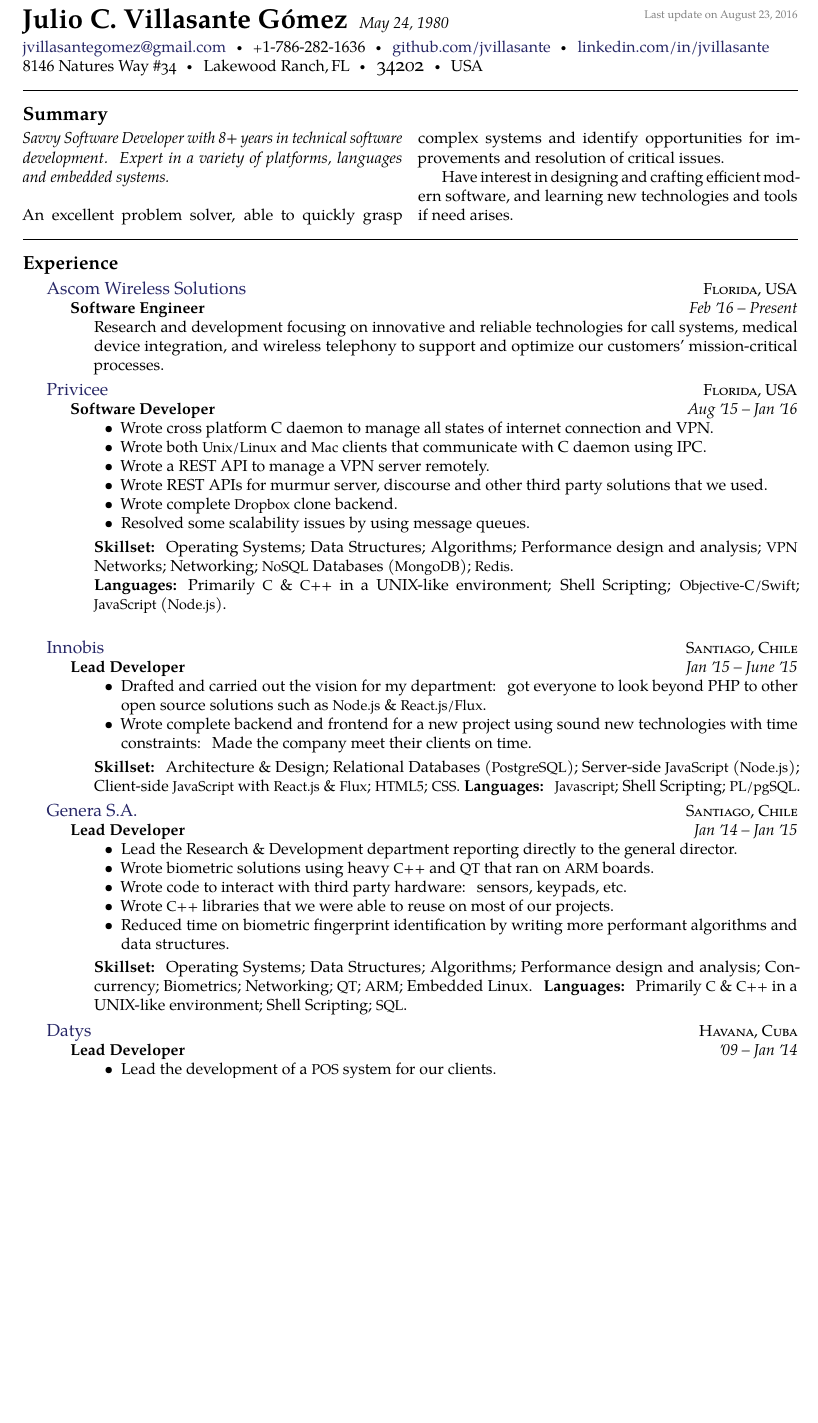
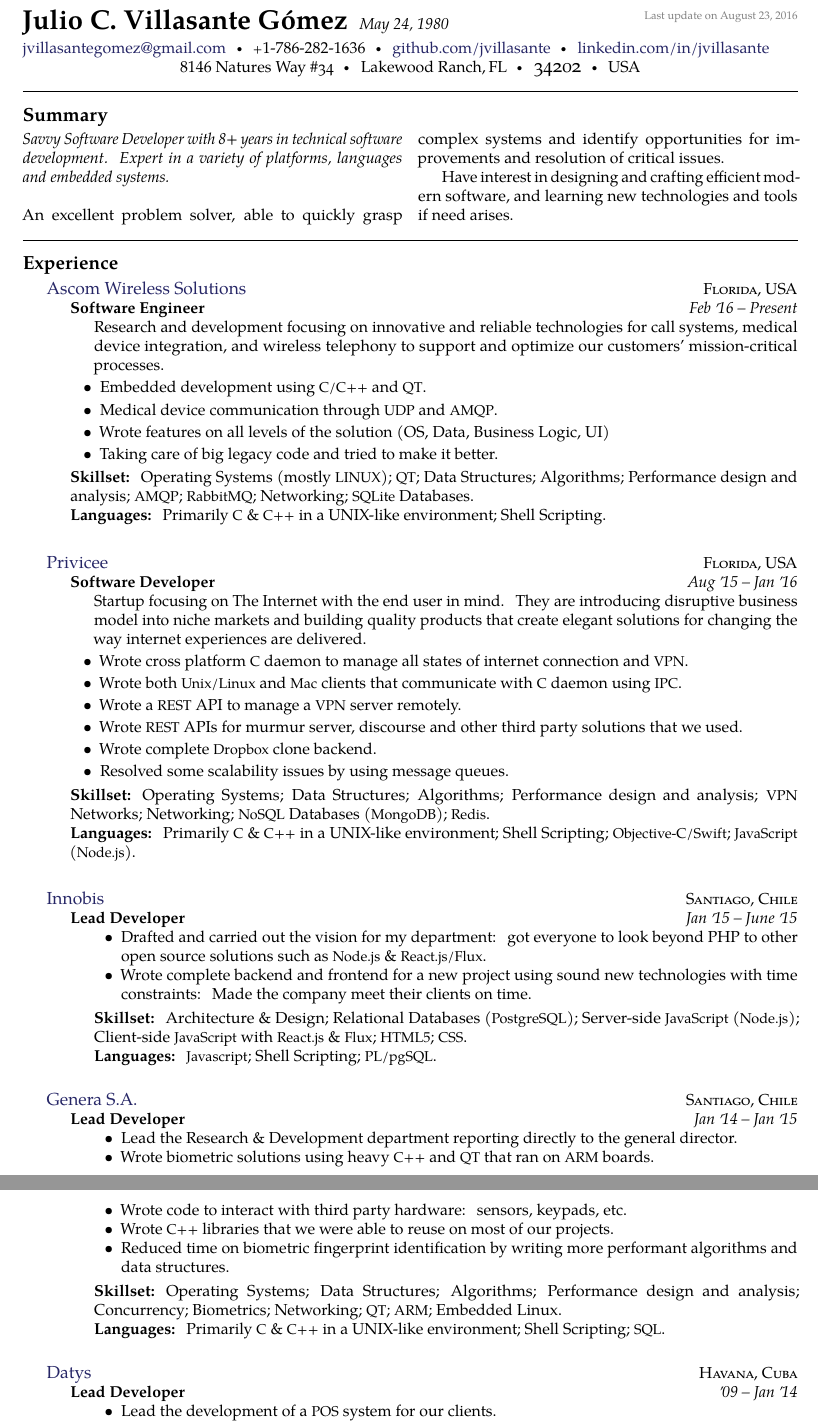
Before and after one commit to jvillasante/resume, a LaTeX CV (jvillasante-resume.tex): part of page 1 of 2 before the commit and two parts of pages 1 and 2 of 2 after it, the two joined at a grey line, cut so that both start at the same text, the shorter picture padded with empty space. Compiled offline with pdfLaTeX.

Commit message:
Adds Ascom experience (not much here but still)

```diff
--- a/jvillasante-resume.tex
+++ b/jvillasante-resume.tex
@@ -42,10 +42,12 @@
 \href{https://github.com/jvillasante}{github.com/jvillasante}\sbull
 \href{http://linkedin.com/in/jvillasante}{linkedin.com/in/jvillasante}
 \\
-8146 Natures Way {\sc \#34}\sbull
-Lakewood Ranch,\thinspace FL\sbull
-{\large \sc 34202}\sbull
-USA
+\makebox[\textwidth]{
+  8146 Natures Way {\sc \#34}\sbull
+  Lakewood Ranch,\thinspace FL\sbull
+  {\large \sc 34202}\sbull
+  USA
+}
 
 \spacedhrule{0.9em}{-0.4em}  % a horizontal line with some vertical spacing before and after
 
@@ -72,6 +74,19 @@
     {Software Engineer}
     {Feb \apo16 -- Present}
     {\bodytext{Research and development focusing on innovative and reliable technologies for call systems, medical device integration, and wireless telephony to support and optimize our customers' mission-critical processes.}}
+    {\bodytext{
+        \begin{itemize}
+          \item Embedded development using \acr{C/C++} and \acr{QT}.
+          \item Medical device communication through \acr{UDP} and \acr{AMQP}.
+          \item Wrote features on all levels of the solution (OS, Data, Business Logic, UI)
+          \item Taking care of big legacy code and tried to make it better.
+        \end{itemize}
+
+        \vspace{1mm}
+
+        \textbf{Skillset:} Operating Systems (mostly \acr{LINUX}); \acr{QT}; Data Structures; Algorithms; Performance design and analysis; \acr{AMQP}; \acr{RabbitMQ}; Networking; \acr{SQLite} Databases.\\
+        \textbf{Languages:} Primarily \acr{C} \& \acr{C++} in a UNIX-like environment; Shell Scripting.\\
+    }}
 }
 
 \headedsection
@@ -80,12 +95,13 @@
   \headedsubsection
     {Software Developer}
     {Aug \apo15 -- Jan \apo16}
+    {\bodytext{Startup focusing on The Internet with the end user in mind. They are introducing disruptive business model into niche markets and building quality products that create elegant solutions for changing the way internet experiences are delivered.}}
     {\bodytext{
         \begin{itemize}
-          \item Wrote cross platform C daemon to manage all states of internet connection and VPN.
-          \item Wrote both \acr{Unix/Linux} and \acr{Mac} clients that communicate with C daemon using IPC.
-          \item Wrote a REST API to manage a VPN server remotely.
-          \item Wrote REST APIs for murmur server, discourse and other third party solutions that we used.
+          \item Wrote cross platform \acr{C} daemon to manage all states of internet connection and \acr{VPN}.
+          \item Wrote both \acr{Unix/Linux} and \acr{Mac} clients that communicate with \acr{C} daemon using \acr{IPC}.
+          \item Wrote a \acr{REST} API to manage a \acr{VPN} server remotely.
+          \item Wrote \acr{REST} APIs for murmur server, discourse and other third party solutions that we used.
           \item Wrote complete \acr{Dropbox} clone backend.
           \item Resolved some scalability issues by using message queues.
         \end{itemize}
@@ -115,8 +131,8 @@
 
         \textbf{Skillset:} Architecture \& Design; Relational Databases (\acr{PostgreSQL}); Server-side
         \acr{JavaScript} (\acr{Node.js}); Client-side \acr{JavaScript} with \acr{React.js} \& \acr{Flux};
-        \acr{HTML5}; \acr{CSS}.
-        \textbf{Languages:} \acr{Javascript}; Shell Scripting; \acr{PL/pgSQL}.
+        \acr{HTML5}; \acr{CSS}.\\
+        \textbf{Languages:} \acr{Javascript}; Shell Scripting; \acr{PL/pgSQL}.\\
     }}
 }
 
@@ -139,8 +155,8 @@
         \vspace{1mm}
 
         \textbf{Skillset:} Operating Systems; Data Structures; Algorithms; Performance design and analysis;
-        Concurrency; Biometrics; Networking; \acr{QT}; \acr{ARM}; Embedded Linux.
-        \textbf{Languages:} Primarily \acr{C} \& \acr{C++} in a UNIX-like environment; Shell Scripting; \acr{SQL}.
+        Concurrency; Biometrics; Networking; \acr{QT}; \acr{ARM}; Embedded Linux.\\
+        \textbf{Languages:} Primarily \acr{C} \& \acr{C++} in a UNIX-like environment; Shell Scripting; \acr{SQL}.\\
     }}
 }
 
```
Also changed, not shown: jvillasante-resume.pdf, jvillasante-resume.tex (8 more changed lines).
